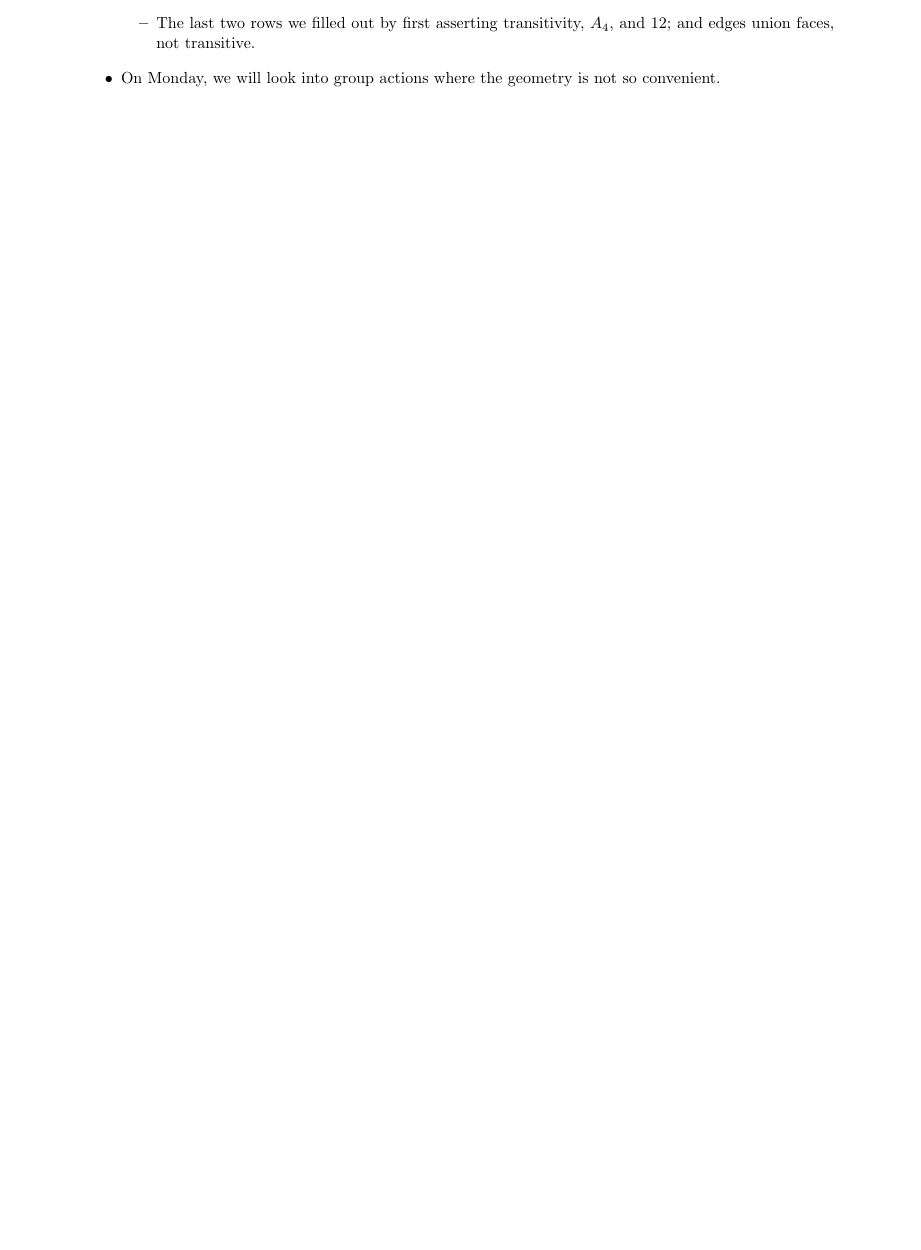
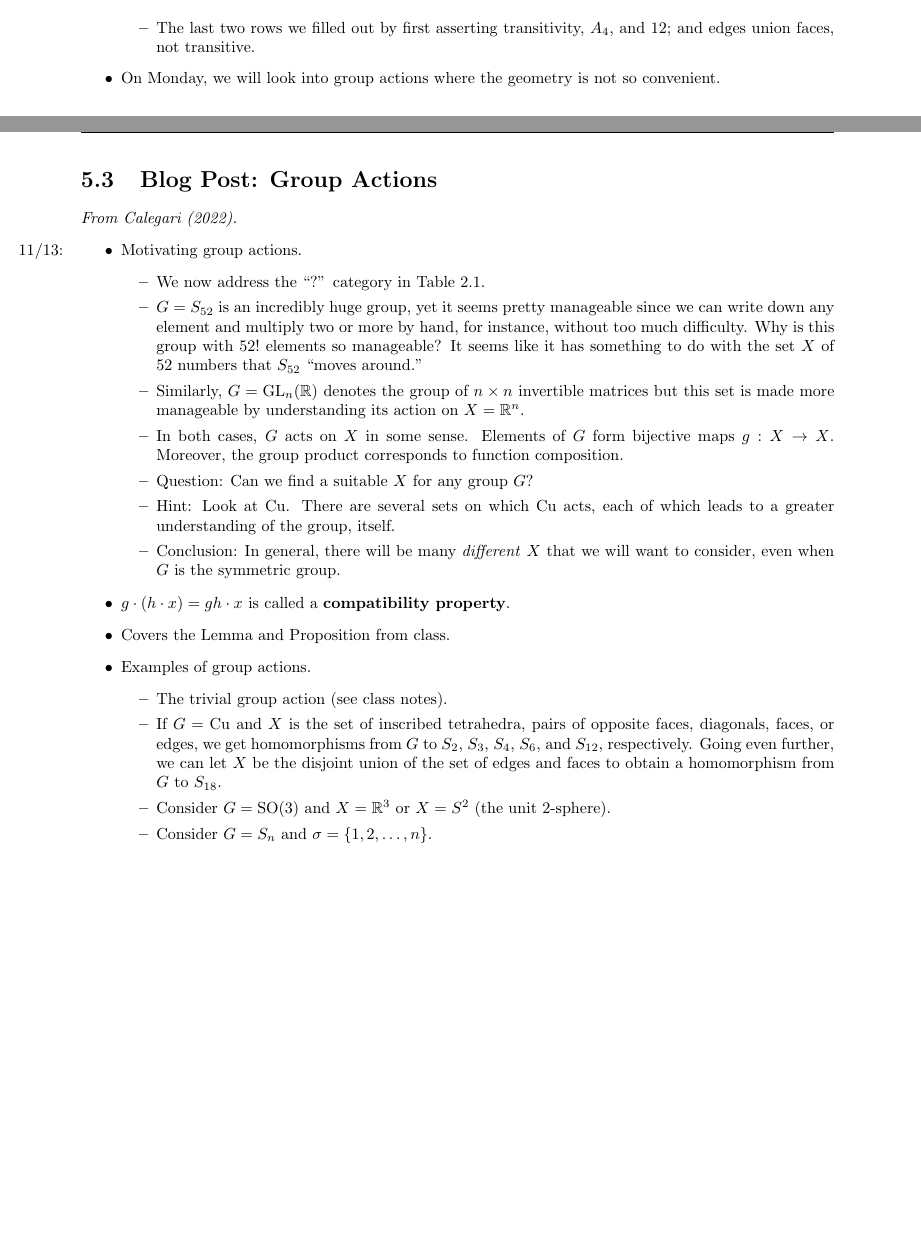
Before and after one commit to shadypuck/MATH25700Notes, a LaTeX thesis (Notes/Week5/week5.tex): part of page 6 of 6 before the commit and two parts of pages 5 and 6 of 6 after it, the two joined at a grey line, cut so that both start at the same text, the shorter picture padded with empty space. The pictures show the PDF file Notes/Week5/week5.pdf that the author committed with the source.

Commit message:
Blog Post: Group Actions

```diff
--- a/Notes/Week5/week5.tex
+++ b/Notes/Week5/week5.tex
@@ -369,5 +369,31 @@
 
 
 
+\section{Blog Post: Group Actions}
+\emph{From \textcite{bib:Calegari}.}
+\begin{itemize}
+    \item \marginnote{11/13:}Motivating group actions.
+    \begin{itemize}
+        \item We now address the "?" category in Table \ref{tab:setsBinaryops}.
+        \item $G=S_{52}$ is an incredibly huge group, yet it seems pretty manageable since we can write down any element and multiply two or more by hand, for instance, without too much difficulty. Why is this group with $52!$ elements so manageable? It seems like it has something to do with the set $X$ of 52 numbers that $S_{52}$ "moves around."
+        \item Similarly, $G=\text{GL}_n(\R)$ denotes the group of $n\times n$ invertible matrices but this set is made more manageable by understanding its action on $X=\R^n$.
+        \item In both cases, $G$ acts on $X$ in some sense. Elements of $G$ form bijective maps $g:X\to X$. Moreover, the group product corresponds to function composition.
+        \item Question: Can we find a suitable $X$ for any group $G$?
+        \item Hint: Look at $\text{Cu}$. There are several sets on which $\text{Cu}$ acts, each of which leads to a greater understanding of the group, itself.
+        \item Conclusion: In general, there will be many \emph{different} $X$ that we will want to consider, even when $G$ is the symmetric group.
+    \end{itemize}
+    \item $g\cdot(h\cdot x)=gh\cdot x$ is called a \textbf{compatibility property}.
+    \item Covers the Lemma and Proposition from class.
+    \item Examples of group actions.
+    \begin{itemize}
+        \item The trivial group action (see class notes).
+        \item If $G=\text{Cu}$ and $X$ is the set of inscribed tetrahedra, pairs of opposite faces, diagonals, faces, or edges, we get homomorphisms from $G$ to $S_2$, $S_3$, $S_4$, $S_6$, and $S_{12}$, respectively. Going even further, we can let $X$ be the disjoint union of the set of edges and faces to obtain a homomorphism from $G$ to $S_{18}$.
+        \item Consider $G=\text{SO}(3)$ and $X=\R^3$ or $X=S^2$ (the unit 2-sphere).
+        \item Consider $G=S_n$ and $\sigma=\{1,2,\dots,n\}$.
+    \end{itemize}
+\end{itemize}
+
+
+
 
 \end{document}
```
Also changed, not shown: Notes/notes.tex (+2 -0 lines), preamble.tex (+1 -0 lines), Notes/Week5/week5.pdf, Notes/notes.pdf.
